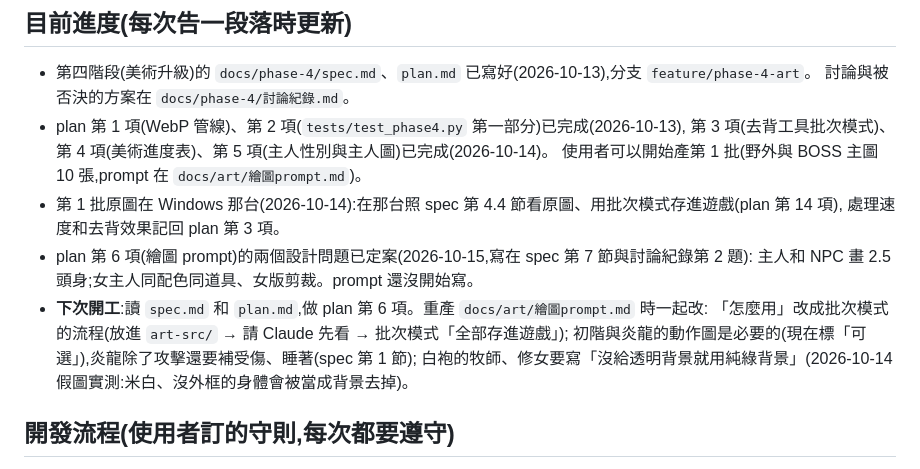
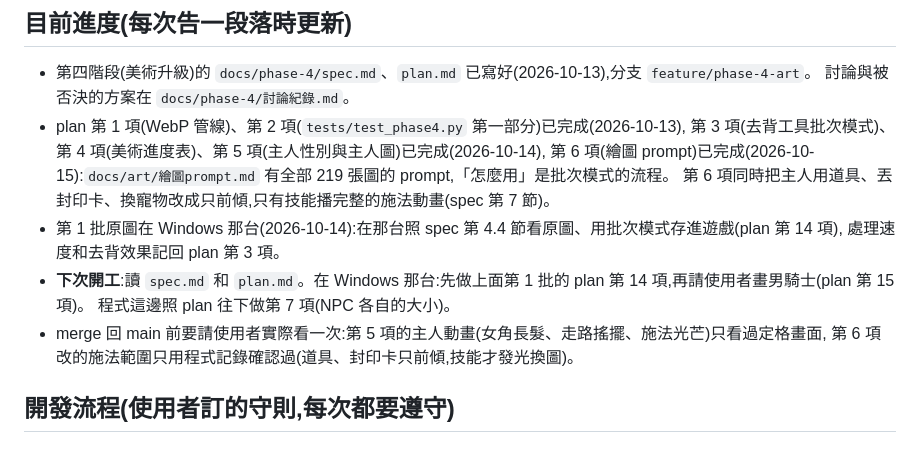
Before and after one commit to ajdfajdfl2003/fantasia-online, a Markdown page: CLAUDE.md, the part around the change. Rendered like a GitHub page.

Commit message:
CLAUDE.md 目前進度:plan 第 6 項完成,下次在 Windows 做第 14 項、程式做第 7 項
Co-Authored-By: Claude Sonnet 5.5 <noreply@anthropic.com>

```diff
--- a/CLAUDE.md
+++ b/CLAUDE.md
@@ -11,16 +11,15 @@
 - 第四階段(美術升級)的 `docs/phase-4/spec.md`、`plan.md` 已寫好(2026-10-13),分支 `feature/phase-4-art`。
   討論與被否決的方案在 `docs/phase-4/討論紀錄.md`。
 - plan 第 1 項(WebP 管線)、第 2 項(`tests/test_phase4.py` 第一部分)已完成(2026-10-13),
-  第 3 項(去背工具批次模式)、第 4 項(美術進度表)、第 5 項(主人性別與主人圖)已完成(2026-10-14)。
-  使用者可以開始產第 1 批(野外與 BOSS 主圖 10 張,prompt 在 `docs/art/繪圖prompt.md`)。
+  第 3 項(去背工具批次模式)、第 4 項(美術進度表)、第 5 項(主人性別與主人圖)已完成(2026-10-14),
+  第 6 項(繪圖 prompt)已完成(2026-10-15):`docs/art/繪圖prompt.md` 有全部 219 張圖的 prompt,「怎麼用」是批次模式的流程。
+  第 6 項同時把主人用道具、丟封印卡、換寵物改成只前傾,只有技能播完整的施法動畫(spec 第 7 節)。
 - 第 1 批原圖在 Windows 那台(2026-10-14):在那台照 spec 第 4.4 節看原圖、用批次模式存進遊戲(plan 第 14 項),
   處理速度和去背效果記回 plan 第 3 項。
-- plan 第 6 項(繪圖 prompt)的兩個設計問題已定案(2026-10-15,寫在 spec 第 7 節與討論紀錄第 2 題):
-  主人和 NPC 畫 2.5 頭身;女主人同配色同道具、女版剪裁。prompt 還沒開始寫。
-- **下次開工**:讀 `spec.md` 和 `plan.md`,做 plan 第 6 項。重產 `docs/art/繪圖prompt.md` 時一起改:
-  「怎麼用」改成批次模式的流程(放進 `art-src/` → 請 Claude 先看 → 批次模式「全部存進遊戲」);
-  初階與炎龍的動作圖是必要的(現在標「可選」),炎龍除了攻擊還要補受傷、睡著(spec 第 1 節);
-  白袍的牧師、修女要寫「沒給透明背景就用純綠背景」(2026-10-14 假圖實測:米白、沒外框的身體會被當成背景去掉)。
+- **下次開工**:讀 `spec.md` 和 `plan.md`。在 Windows 那台:先做上面第 1 批的 plan 第 14 項,再請使用者畫男騎士(plan 第 15 項)。
+  程式這邊照 plan 往下做第 7 項(NPC 各自的大小)。
+- merge 回 main 前要請使用者實際看一次:第 5 項的主人動畫(女角長髮、走路搖擺、施法光芒)只看過定格畫面,
+  第 6 項改的施法範圍只用程式記錄確認過(道具、封印卡只前傾,技能才發光換圖)。
 
 ## 開發流程(使用者訂的守則,每次都要遵守)
 
```
